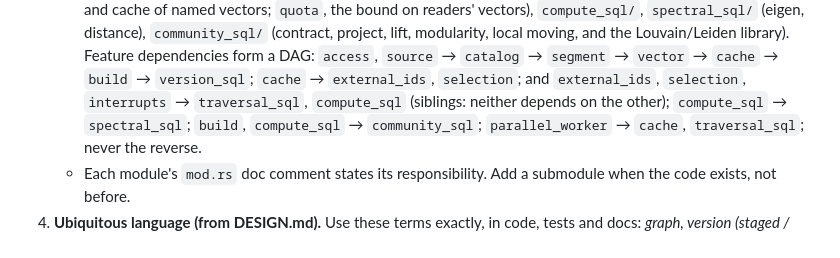
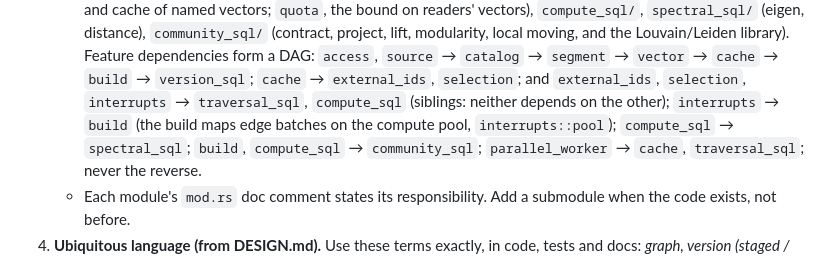
Before and after one commit to ExaDev/pg_warren, a Markdown page: CLAUDE.md, the part around the change. Drawn GitHub-style.

Commit message:
CLAUDE.md: interrupts → build in the feature DAG
Co-Authored-By: Claude Opus 5.5 <noreply@anthropic.com>
Claude-Session: https://claude.ai/code/session_012Rxfe2L3iVjSwSBPdUu1Ke

```diff
--- a/CLAUDE.md
+++ b/CLAUDE.md
@@ -53,7 +53,9 @@ before changing code. Commands, toolchain setup and environment gotchas are in
      `segment` → `vector` → `cache` → `build` → `version_sql`; `cache` →
      `external_ids`, `selection`; and `external_ids`, `selection`,
      `interrupts` → `traversal_sql`, `compute_sql` (siblings: neither depends
-     on the other); `compute_sql` → `spectral_sql`; `build`, `compute_sql`
+     on the other); `interrupts` → `build` (the build maps edge batches on
+     the compute pool, `interrupts::pool`); `compute_sql` → `spectral_sql`;
+     `build`, `compute_sql`
      → `community_sql`;
      `parallel_worker` → `cache`, `traversal_sql`; never the reverse.
    - Each module's `mod.rs` doc comment states its responsibility. Add a
```
